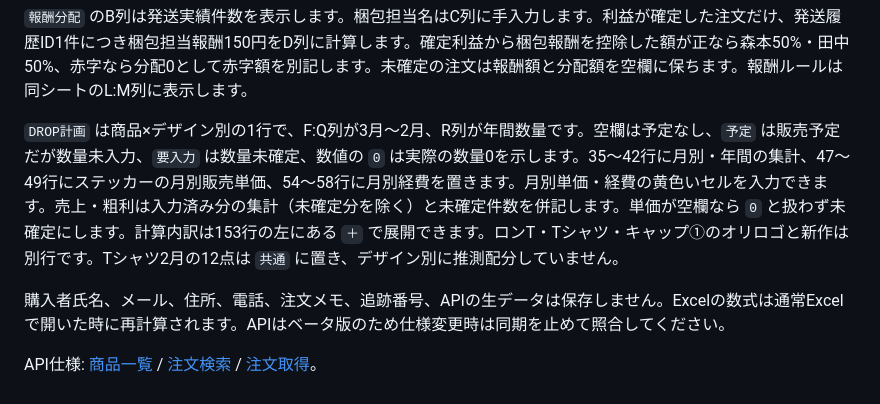
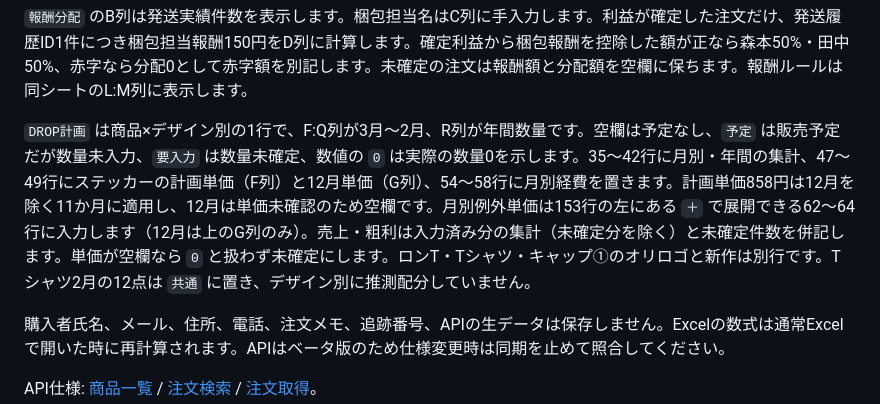
Before and after one commit to 252595tana-alt/life-is-max-bet, a Markdown page: scripts/BASE_LEDGER_SYNC.md, the part around the change. GitHub-like rendering.

Commit message:
Document compact DROP plan price inputs

```diff
--- a/scripts/BASE_LEDGER_SYNC.md
+++ b/scripts/BASE_LEDGER_SYNC.md
@@ -24,7 +24,7 @@ Remove-Item Env:BASE_PAT
 
 `報酬分配` のB列は発送実績件数を表示します。梱包担当名はC列に手入力します。利益が確定した注文だけ、発送履歴ID1件につき梱包担当報酬150円をD列に計算します。確定利益から梱包報酬を控除した額が正なら森本50%・田中50%、赤字なら分配0として赤字額を別記します。未確定の注文は報酬額と分配額を空欄に保ちます。報酬ルールは同シートのL:M列に表示します。
 
-`DROP計画` は商品×デザイン別の1行で、F:Q列が3月〜2月、R列が年間数量です。空欄は予定なし、`予定` は販売予定だが数量未入力、`要入力` は数量未確定、数値の `0` は実際の数量0を示します。35〜42行に月別・年間の集計、47〜49行にステッカーの月別販売単価、54〜58行に月別経費を置きます。月別単価・経費の黄色いセルを入力できます。売上・粗利は入力済み分の集計（未確定分を除く）と未確定件数を併記します。単価が空欄なら `0` と扱わず未確定にします。計算内訳は153行の左にある `＋` で展開できます。ロンT・Tシャツ・キャップ①のオリロゴと新作は別行です。Tシャツ2月の12点は `共通` に置き、デザイン別に推測配分していません。
+`DROP計画` は商品×デザイン別の1行で、F:Q列が3月〜2月、R列が年間数量です。空欄は予定なし、`予定` は販売予定だが数量未入力、`要入力` は数量未確定、数値の `0` は実際の数量0を示します。35〜42行に月別・年間の集計、47〜49行にステッカーの計画単価（F列）と12月単価（G列）、54〜58行に月別経費を置きます。計画単価858円は12月を除く11か月に適用し、12月は単価未確認のため空欄です。月別例外単価は153行の左にある `＋` で展開できる62〜64行に入力します（12月は上のG列のみ）。売上・粗利は入力済み分の集計（未確定分を除く）と未確定件数を併記します。単価が空欄なら `0` と扱わず未確定にします。ロンT・Tシャツ・キャップ①のオリロゴと新作は別行です。Tシャツ2月の12点は `共通` に置き、デザイン別に推測配分していません。
 
 購入者氏名、メール、住所、電話、注文メモ、追跡番号、APIの生データは保存しません。Excelの数式は通常Excelで開いた時に再計算されます。APIはベータ版のため仕様変更時は同期を止めて照合してください。
 
```
